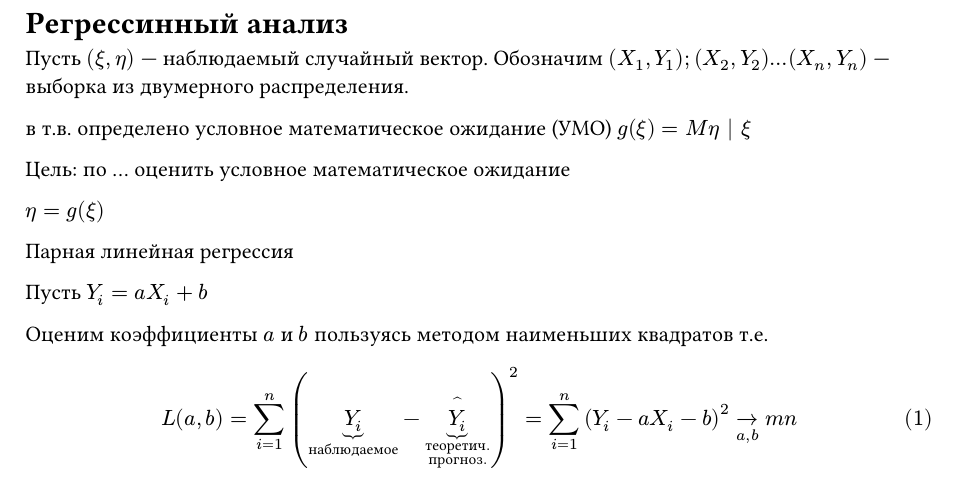
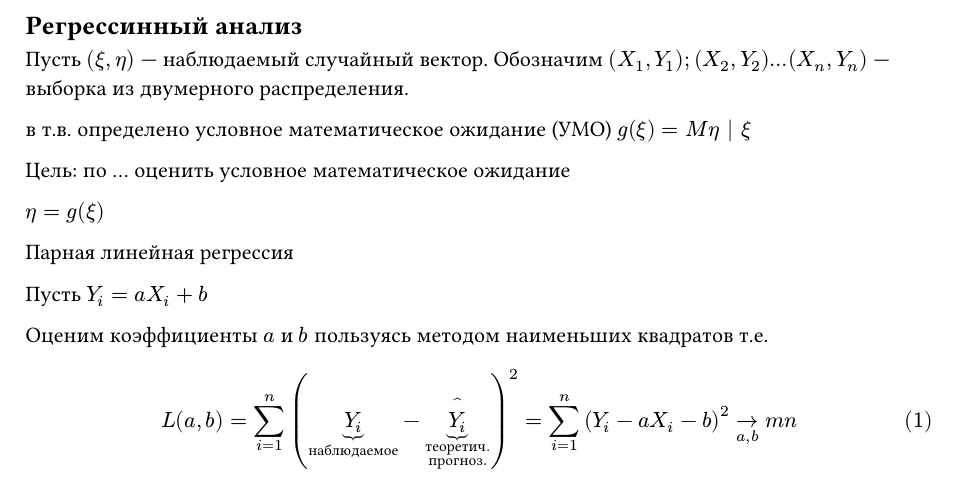
Before and after one commit to SE-legacy/terver-lections-5sem-2025, a Typst document (sections/14.typ): part of page 1 of 3, cut so that both start at the same text. Compiled offline with Typst 0.15.

Commit message:
One more

```diff
--- a/sections/14.typ
+++ b/sections/14.typ
@@ -5,7 +5,7 @@
 #let climits(main, top, bottom) = $limits(main)_(bottom)^(top)$
 #let umo = "условное математическое ожидание"
 #let mnk = "методом наименьших квадратов"
-= Регрессинный анализ
+== Регрессинный анализ
 Пусть $(xi, eta)$ --- наблюдаемый случайный вектор. Обозначим $(X_1, Y_1);
 (X_2, Y_2) dots (X_n, Y_n)$ --- выборка из двумерного распределения.
 
```
